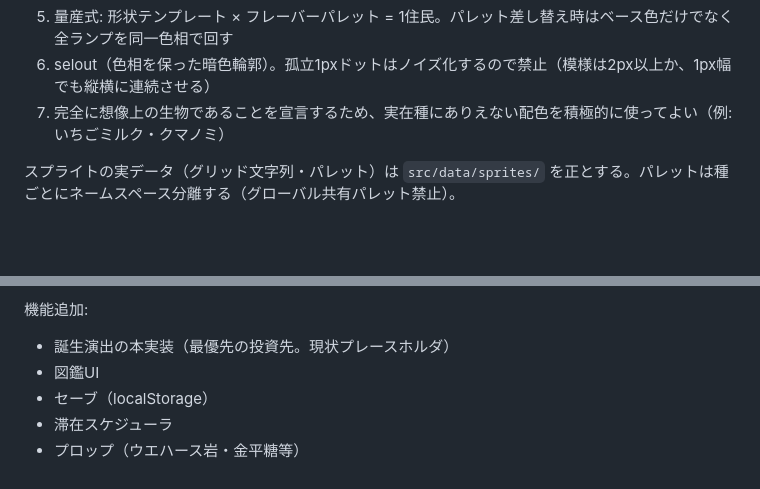
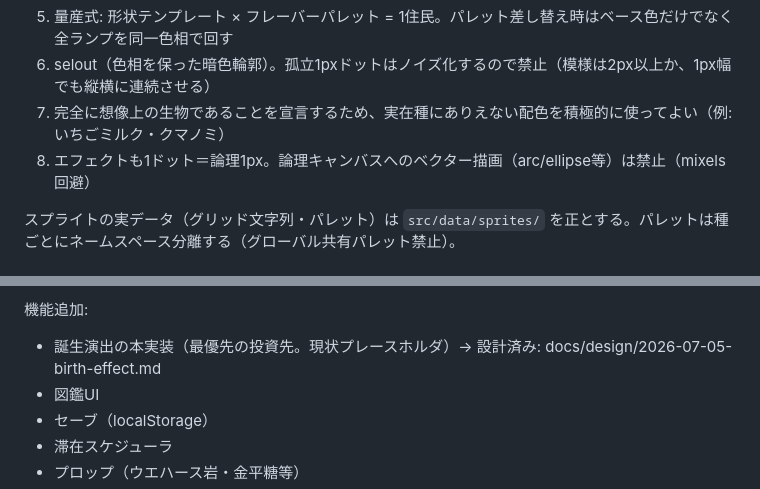
Before and after one commit to fmzu/hakoniwa-aquarium, a Markdown page: docs/spec.md, 2 parts joined by grey strips. Drawn GitHub-style; blank space fills up the shorter version.

```diff
--- a/docs/spec.md
+++ b/docs/spec.md
@@ -80,6 +80,7 @@
 5. 量産式: 形状テンプレート × フレーバーパレット = 1住民。パレット差し替え時はベース色だけでなく全ランプを同一色相で回す
 6. selout（色相を保った暗色輪郭）。孤立1pxドットはノイズ化するので禁止（模様は2px以上か、1px幅でも縦横に連続させる）
 7. 完全に想像上の生物であることを宣言するため、実在種にありえない配色を積極的に使ってよい（例: いちごミルク・クマノミ）
+8. エフェクトも1ドット＝論理1px。論理キャンバスへのベクター描画（arc/ellipse等）は禁止（mixels回避）
 
 スプライトの実データ（グリッド文字列・パレット）は `src/data/sprites/` を正とする。パレットは種ごとにネームスペース分離する（グローバル共有パレット禁止）。
 
@@ -148,7 +149,7 @@
 
 機能追加:
 
-- 誕生演出の本実装（最優先の投資先。現状プレースホルダ）
+- 誕生演出の本実装（最優先の投資先。現状プレースホルダ）→ 設計済み: docs/design/2026-07-05-birth-effect.md
 - 図鑑UI
 - セーブ（localStorage）
 - 滞在スケジューラ
```
Also changed, not shown: docs/design/2026-07-05-birth-effect.md (added, +53 -0 lines).
